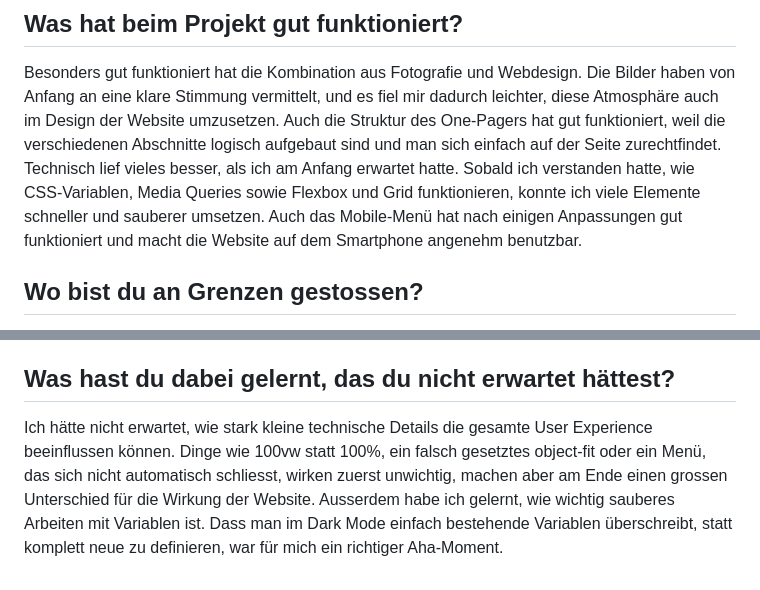
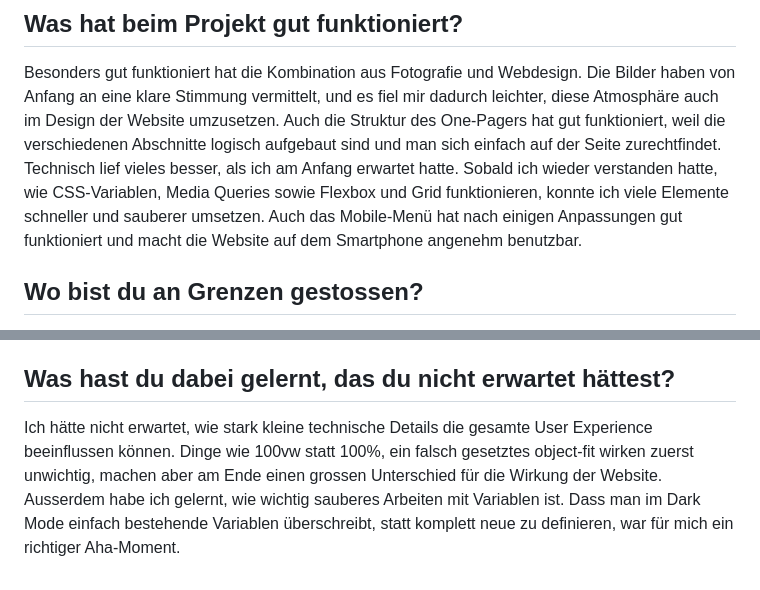
Before and after one commit to yc25wvbry5-ux/fotoprojekt, a Markdown page: README.md, 2 parts joined by grey strips. GitHub-like rendering.

Commit message:
readme bearbeitet

```diff
--- a/README.md
+++ b/README.md
@@ -8,7 +8,7 @@ Inhaltlich wollte ich keine grosse Geschichte erzählen, sondern ein Gefühl ver
 # Reflexion
 ## Was hat beim Projekt gut funktioniert?
 Besonders gut funktioniert hat die Kombination aus Fotografie und Webdesign. Die Bilder haben von Anfang an eine klare Stimmung vermittelt, und es fiel mir dadurch leichter, diese Atmosphäre auch im Design der Website umzusetzen. Auch die Struktur des One-Pagers hat gut funktioniert, weil die verschiedenen Abschnitte logisch aufgebaut sind und man sich einfach auf der Seite zurechtfindet.
-Technisch lief vieles besser, als ich am Anfang erwartet hatte. Sobald ich verstanden hatte, wie CSS-Variablen, Media Queries sowie Flexbox und Grid funktionieren, konnte ich viele Elemente schneller und sauberer umsetzen. Auch das Mobile-Menü hat nach einigen Anpassungen gut funktioniert und macht die Website auf dem Smartphone angenehm benutzbar.
+Technisch lief vieles besser, als ich am Anfang erwartet hatte. Sobald ich wieder verstanden hatte, wie CSS-Variablen, Media Queries sowie Flexbox und Grid funktionieren, konnte ich viele Elemente schneller und sauberer umsetzen. Auch das Mobile-Menü hat nach einigen Anpassungen gut funktioniert und macht die Website auf dem Smartphone angenehm benutzbar.
 
 ## Wo bist du an Grenzen gestossen?
 An Grenzen gestossen bin ich vor allem dort, wo Design und Technik zusammenhängen. Manche Layouts sahen auf dem Desktop richtig gut aus, hatten auf dem Smartphone aber plötzlich Probleme. Teilweise waren Elemente zu breit, Grids verschoben oder die Abstände wirkten nicht mehr passend.
@@ -16,5 +16,5 @@ Auch der Dark Mode war zuerst schwierig. Am Anfang habe ich versucht, neue Varia
 Eine weitere Herausforderung war die Balance zwischen Ästhetik und Performance. Ich wollte grosse und emotionale Bilder verwenden, musste aber gleichzeitig darauf achten, dass die Website trotzdem schnell lädt.
 
 ## Was hast du dabei gelernt, das du nicht erwartet hättest?
-Ich hätte nicht erwartet, wie stark kleine technische Details die gesamte User Experience beeinflussen können. Dinge wie 100vw statt 100%, ein falsch gesetztes object-fit oder ein Menü, das sich nicht automatisch schliesst, wirken zuerst unwichtig, machen aber am Ende einen grossen Unterschied für die Wirkung der Website.
+Ich hätte nicht erwartet, wie stark kleine technische Details die gesamte User Experience beeinflussen können. Dinge wie 100vw statt 100%, ein falsch gesetztes object-fit wirken zuerst unwichtig, machen aber am Ende einen grossen Unterschied für die Wirkung der Website.
 Ausserdem habe ich gelernt, wie wichtig sauberes Arbeiten mit Variablen ist. Dass man im Dark Mode einfach bestehende Variablen überschreibt, statt komplett neue zu definieren, war für mich ein richtiger Aha-Moment.
```
